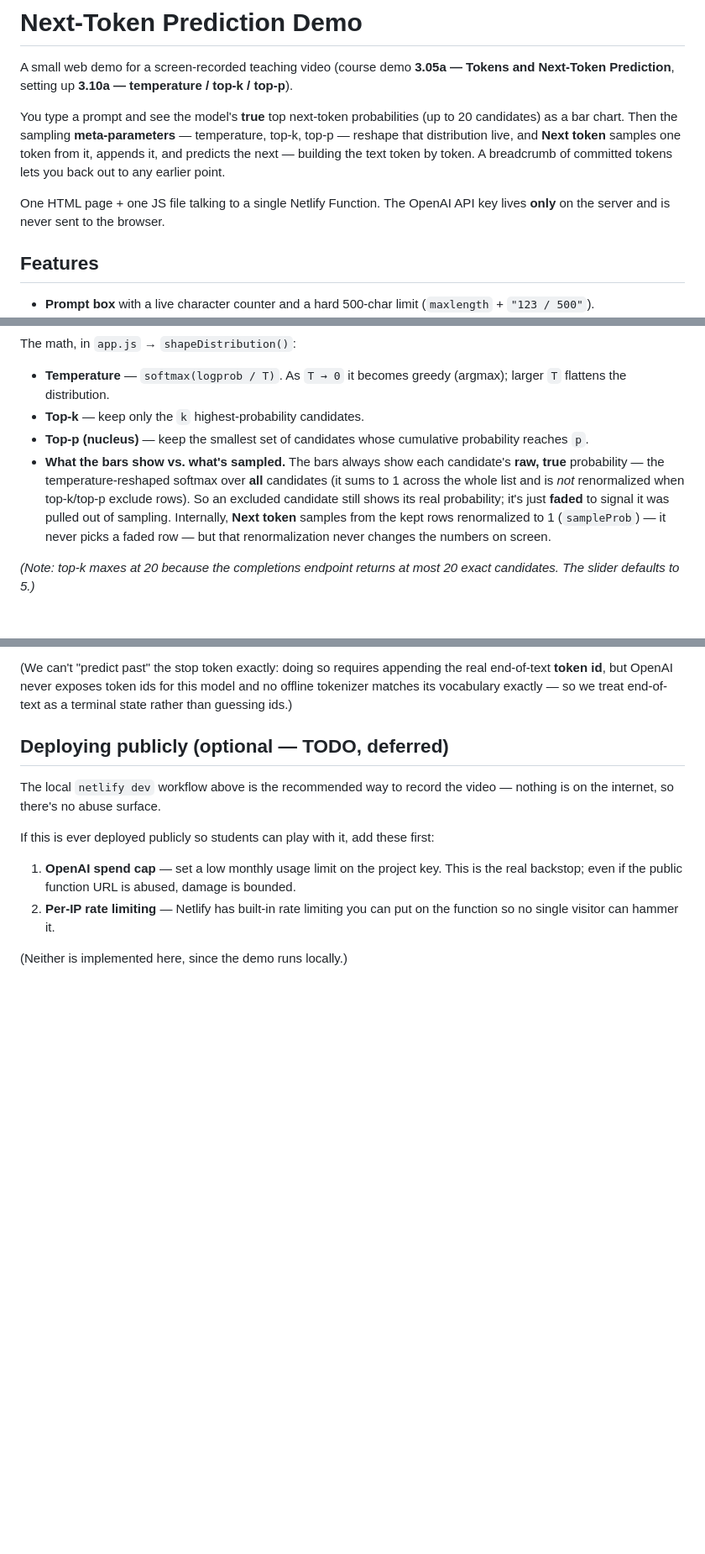
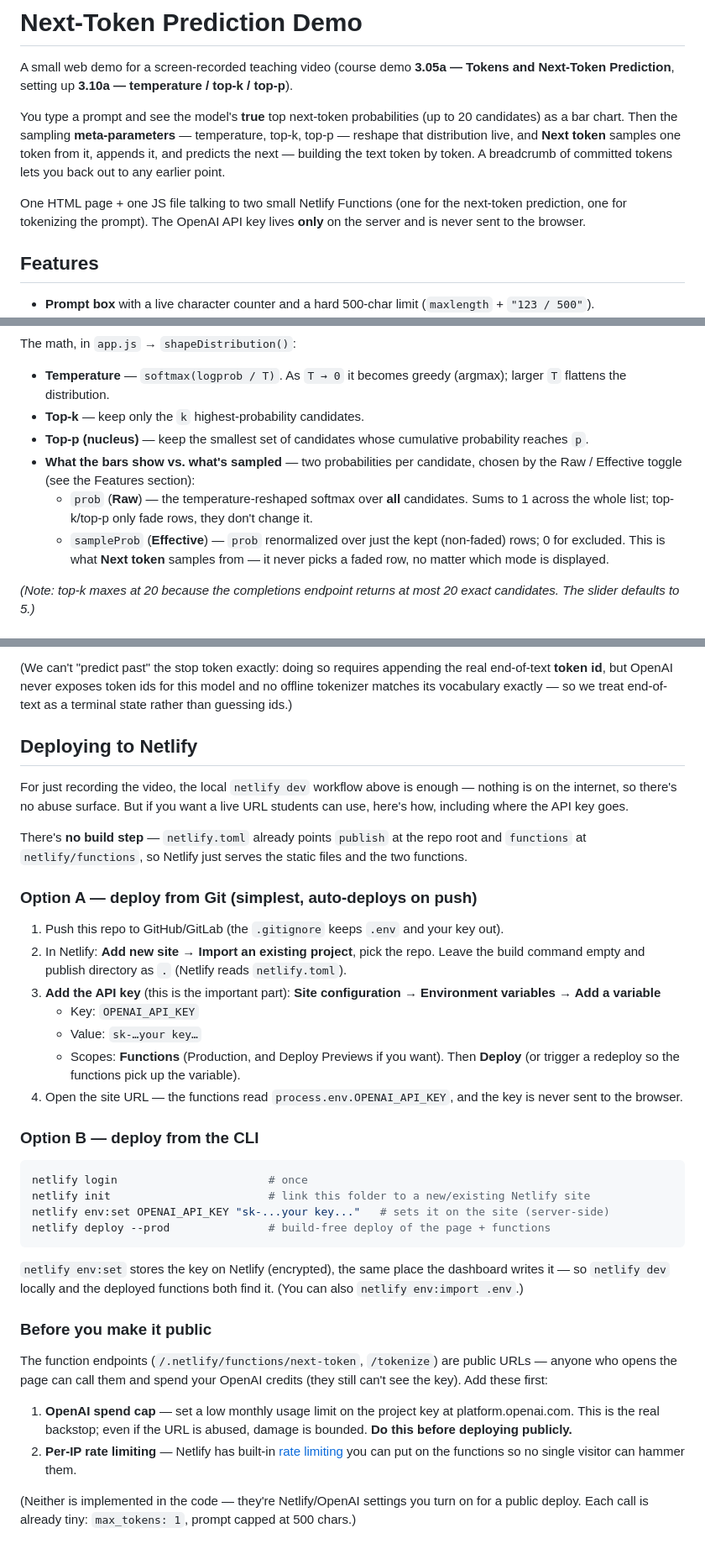
Before and after one commit to adamwulf/next-token, a Markdown page: README.md, 3 parts joined by grey strips. Shown at 84% size. Rendered like a GitHub page; blank space fills up the shorter version.

Commit message:
README: real Netlify deploy + key-setup instructions; fix stale bits

````diff
--- a/README.md
+++ b/README.md
@@ -4,7 +4,7 @@ A small web demo for a screen-recorded teaching video (course demo **3.05a — T
 
 You type a prompt and see the model's **true** top next-token probabilities (up to 20 candidates) as a bar chart. Then the sampling **meta-parameters** — temperature, top-k, top-p — reshape that distribution live, and **Next token** samples one token from it, appends it, and predicts the next — building the text token by token. A breadcrumb of committed tokens lets you back out to any earlier point.
 
-One HTML page + one JS file talking to a single Netlify Function. The OpenAI API key lives **only** on the server and is never sent to the browser.
+One HTML page + one JS file talking to two small Netlify Functions (one for the next-token prediction, one for tokenizing the prompt). The OpenAI API key lives **only** on the server and is never sent to the browser.
 
 ## Features
 
@@ -95,7 +95,9 @@ The math, in `app.js` → `shapeDistribution()`:
 - **Temperature** — `softmax(logprob / T)`. As `T → 0` it becomes greedy (argmax); larger `T` flattens the distribution.
 - **Top-k** — keep only the `k` highest-probability candidates.
 - **Top-p (nucleus)** — keep the smallest set of candidates whose cumulative probability reaches `p`.
-- **What the bars show vs. what's sampled.** The bars always show each candidate's **raw, true** probability — the temperature-reshaped softmax over **all** candidates (it sums to 1 across the whole list and is *not* renormalized when top-k/top-p exclude rows). So an excluded candidate still shows its real probability; it's just **faded** to signal it was pulled out of sampling. Internally, **Next token** samples from the kept rows renormalized to 1 (`sampleProb`) — it never picks a faded row — but that renormalization never changes the numbers on screen.
+- **What the bars show vs. what's sampled** — two probabilities per candidate, chosen by the Raw / Effective toggle (see the Features section):
+  - `prob` (**Raw**) — the temperature-reshaped softmax over **all** candidates. Sums to 1 across the whole list; top-k/top-p only fade rows, they don't change it.
+  - `sampleProb` (**Effective**) — `prob` renormalized over just the kept (non-faded) rows; 0 for excluded. This is what **Next token** samples from — it never picks a faded row, no matter which mode is displayed.
 
 *(Note: top-k maxes at 20 because the completions endpoint returns at most 20 exact candidates. The slider defaults to 5.)*
 
@@ -120,13 +122,39 @@ In both cases the demo commits the `⟨end of text⟩` token to the breadcrumb a
 
 (We can't "predict past" the stop token exactly: doing so requires appending the real end-of-text **token id**, but OpenAI never exposes token ids for this model and no offline tokenizer matches its vocabulary exactly — so we treat end-of-text as a terminal state rather than guessing ids.)
 
-## Deploying publicly (optional — TODO, deferred)
+## Deploying to Netlify
 
-The local `netlify dev` workflow above is the recommended way to record the video — nothing is on the internet, so there's no abuse surface.
+For just recording the video, the local `netlify dev` workflow above is enough — nothing is on the internet, so there's no abuse surface. But if you want a live URL students can use, here's how, including where the API key goes.
 
-If this is ever deployed publicly so students can play with it, add these first:
+There's **no build step** — `netlify.toml` already points `publish` at the repo root and `functions` at `netlify/functions`, so Netlify just serves the static files and the two functions.
 
-1. **OpenAI spend cap** — set a low monthly usage limit on the project key. This is the real backstop; even if the public function URL is abused, damage is bounded.
-2. **Per-IP rate limiting** — Netlify has built-in rate limiting you can put on the function so no single visitor can hammer it.
+### Option A — deploy from Git (simplest, auto-deploys on push)
 
-(Neither is implemented here, since the demo runs locally.)
+1. Push this repo to GitHub/GitLab (the `.gitignore` keeps `.env` and your key out).
+2. In Netlify: **Add new site → Import an existing project**, pick the repo. Leave the build command empty and publish directory as `.` (Netlify reads `netlify.toml`).
+3. **Add the API key** (this is the important part): **Site configuration → Environment variables → Add a variable**
+   - Key: `OPENAI_API_KEY`
+   - Value: `sk-…your key…`
+   - Scopes: **Functions** (Production, and Deploy Previews if you want).
+   Then **Deploy** (or trigger a redeploy so the functions pick up the variable).
+4. Open the site URL — the functions read `process.env.OPENAI_API_KEY`, and the key is never sent to the browser.
+
+### Option B — deploy from the CLI
+
+```bash
+netlify login                       # once
+netlify init                        # link this folder to a new/existing Netlify site
+netlify env:set OPENAI_API_KEY "sk-...your key..."   # sets it on the site (server-side)
+netlify deploy --prod               # build-free deploy of the page + functions
+```
+
+`netlify env:set` stores the key on Netlify (encrypted), the same place the dashboard writes it — so `netlify dev` locally and the deployed functions both find it. (You can also `netlify env:import .env`.)
+
+### Before you make it public
+
+The function endpoints (`/.netlify/functions/next-token`, `/tokenize`) are public URLs — anyone who opens the page can call them and spend your OpenAI credits (they still can't see the key). Add these first:
+
+1. **OpenAI spend cap** — set a low monthly usage limit on the project key at platform.openai.com. This is the real backstop; even if the URL is abused, damage is bounded. **Do this before deploying publicly.**
+2. **Per-IP rate limiting** — Netlify has built-in [rate limiting](https://docs.netlify.com/platform/rate-limiting/) you can put on the functions so no single visitor can hammer them.
+
+(Neither is implemented in the code — they're Netlify/OpenAI settings you turn on for a public deploy. Each call is already tiny: `max_tokens: 1`, prompt capped at 500 chars.)
````
Also changed, not shown: other parts of README.md (+1 -1 lines).
